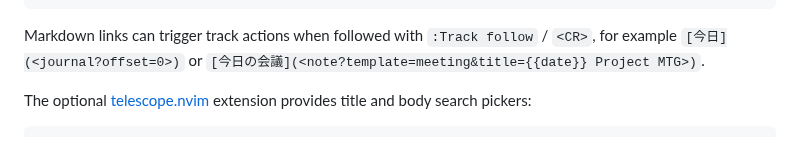
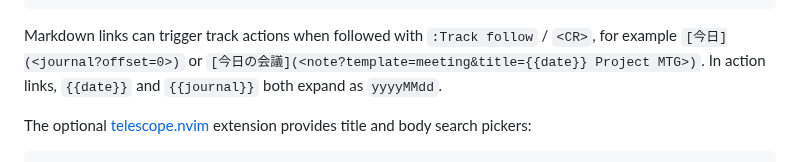
Before and after one commit to ttak0422/track, a Markdown page: README.md, the part around the change. GitHub-like rendering.

Commit message:
Document action date format

````diff
--- a/README.md
+++ b/README.md
@@ -121,7 +121,7 @@ Commands:
 :Track dump            " diagnostic state dump
 ```
 
-Markdown links can trigger track actions when followed with `:Track follow` / `<CR>`, for example `[今日](<journal?offset=0>)` or `[今日の会議](<note?template=meeting&title={{date}} Project MTG>)`.
+Markdown links can trigger track actions when followed with `:Track follow` / `<CR>`, for example `[今日](<journal?offset=0>)` or `[今日の会議](<note?template=meeting&title={{date}} Project MTG>)`. In action links, `{{date}}` and `{{journal}}` both expand as `yyyyMMdd`.
 
 The optional [telescope.nvim](https://github.com/nvim-telescope/telescope.nvim) extension provides title and body search pickers:
 
````
Also changed, not shown: docs/spec/links.md (+1 -1 lines).
